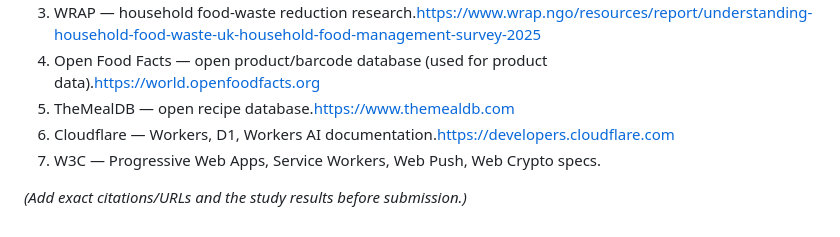
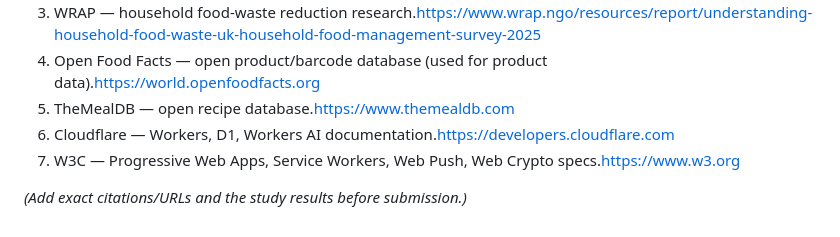
Before and after one commit to Gugster777/kulpio, a Markdown page: docs/PROJECT.md, the part around the change. Drawn GitHub-style.

```diff
--- a/docs/PROJECT.md
+++ b/docs/PROJECT.md
@@ -200,6 +200,6 @@ sustainable revenue path.
 4. Open Food Facts — open product/barcode database (used for product data).https://world.openfoodfacts.org
 5. TheMealDB — open recipe database.https://www.themealdb.com
 6. Cloudflare — Workers, D1, Workers AI documentation.https://developers.cloudflare.com
-7. W3C — Progressive Web Apps, Service Workers, Web Push, Web Crypto specs.
+7. W3C — Progressive Web Apps, Service Workers, Web Push, Web Crypto specs.https://www.w3.org
 
 *(Add exact citations/URLs and the study results before submission.)*
```
